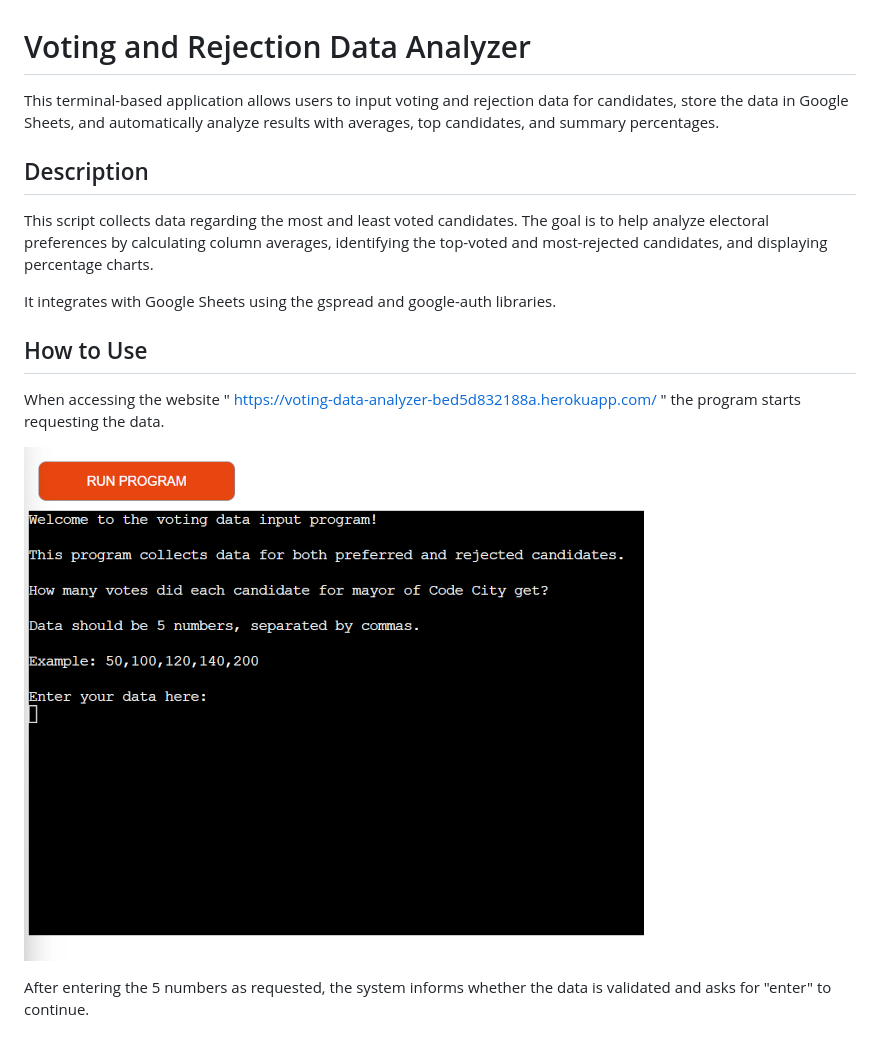
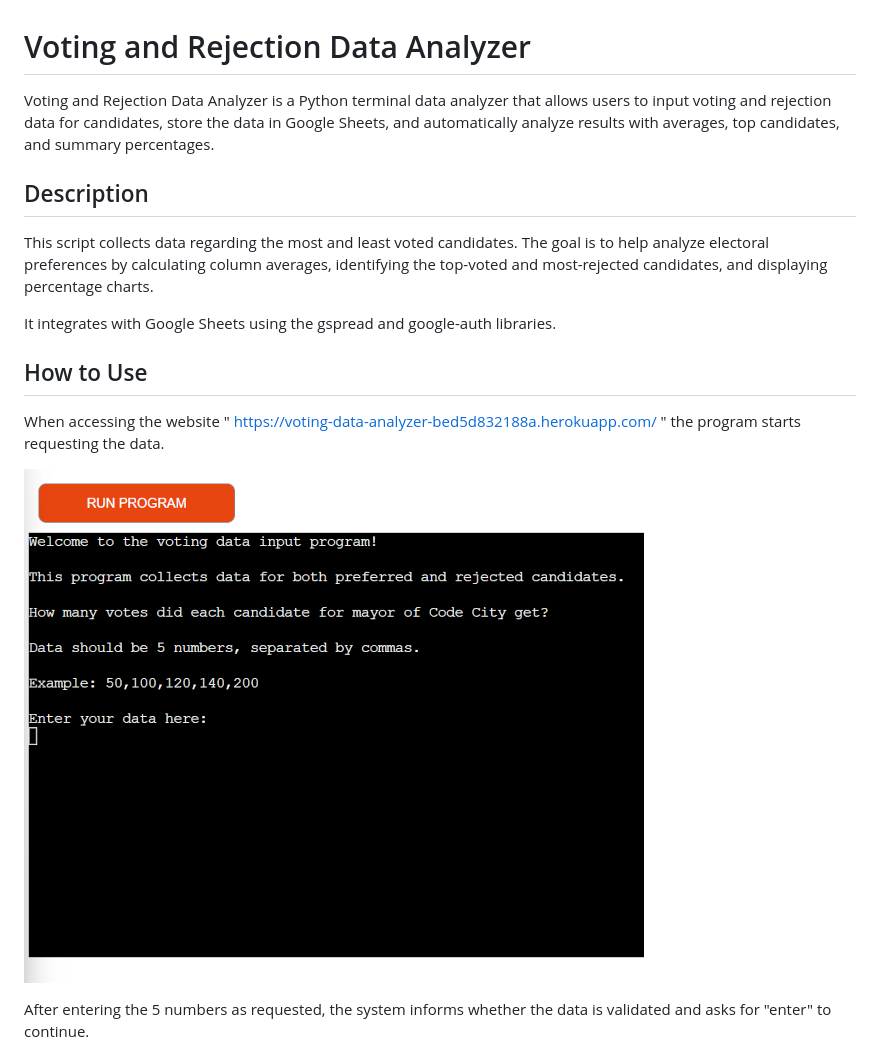
Before and after one commit to JulianaZani/codeinstituteproject3, a Markdown page: README.md, the part around the change. Drawn GitHub-style.

Commit message:
fix the program presentation in README

```diff
--- a/README.md
+++ b/README.md
@@ -1,6 +1,6 @@
 # Voting and Rejection Data Analyzer
 
-This terminal-based application allows users to input voting and rejection data for candidates, store the data in Google Sheets, and automatically analyze results with averages, top candidates, and summary percentages.
+Voting and Rejection Data Analyzer is a Python terminal data analyzer that allows users to input voting and rejection data for candidates, store the data in Google Sheets, and automatically analyze results with averages, top candidates, and summary percentages.
 
 
 ## Description
@@ -14,7 +14,7 @@ It integrates with Google Sheets using the gspread and google-auth libraries.
 
 When accessing the website " https://voting-data-analyzer-bed5d832188a.herokuapp.com/ " the program starts requesting the data.
 
-![start](doc/screenshots/screenshot00inicial.png)
+![start](doc/screenshots/screenshot00start.png)
 
 After entering the 5 numbers as requested, the system informs whether the data is validated and asks for "enter" to continue.
 
```
Also changed, not shown: doc/screenshots/screenshot00start.png (renamed from doc/screenshots/screenshot00inicial.png).
